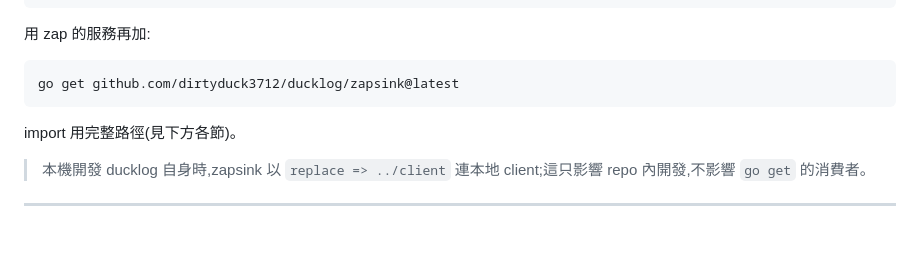
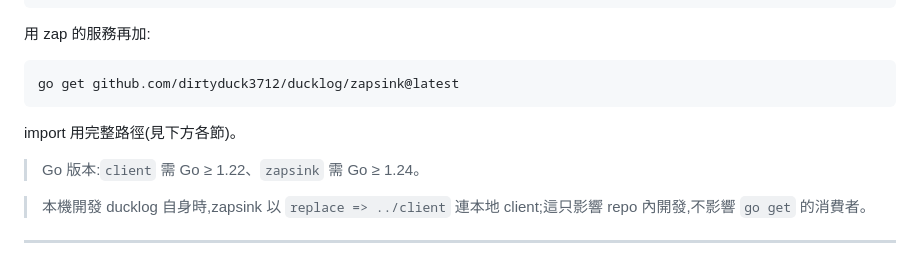
Before and after one commit to dirtyduck3712/Ducklog, a Markdown page: docs/INTEGRATION.md, the part around the change. Drawn GitHub-style; blank space fills up the shorter version.

Commit message:
docs: 註明 client 需 Go≥1.22、zapsink 需 Go≥1.24
Claude-Session: https://claude.ai/code/session_018usf3iQoLwJuvsjzPQmXDN

````diff
--- a/docs/INTEGRATION.md
+++ b/docs/INTEGRATION.md
@@ -18,6 +18,8 @@ go get github.com/dirtyduck3712/ducklog/client@latest
 go get github.com/dirtyduck3712/ducklog/zapsink@latest
 ```
 import 用完整路徑(見下方各節)。
+
+> Go 版本:`client` 需 Go ≥ 1.22、`zapsink` 需 Go ≥ 1.24。
 
 > 本機開發 ducklog 自身時,zapsink 以 `replace => ../client` 連本地 client;這只影響 repo 內開發,不影響 `go get` 的消費者。
 
````
